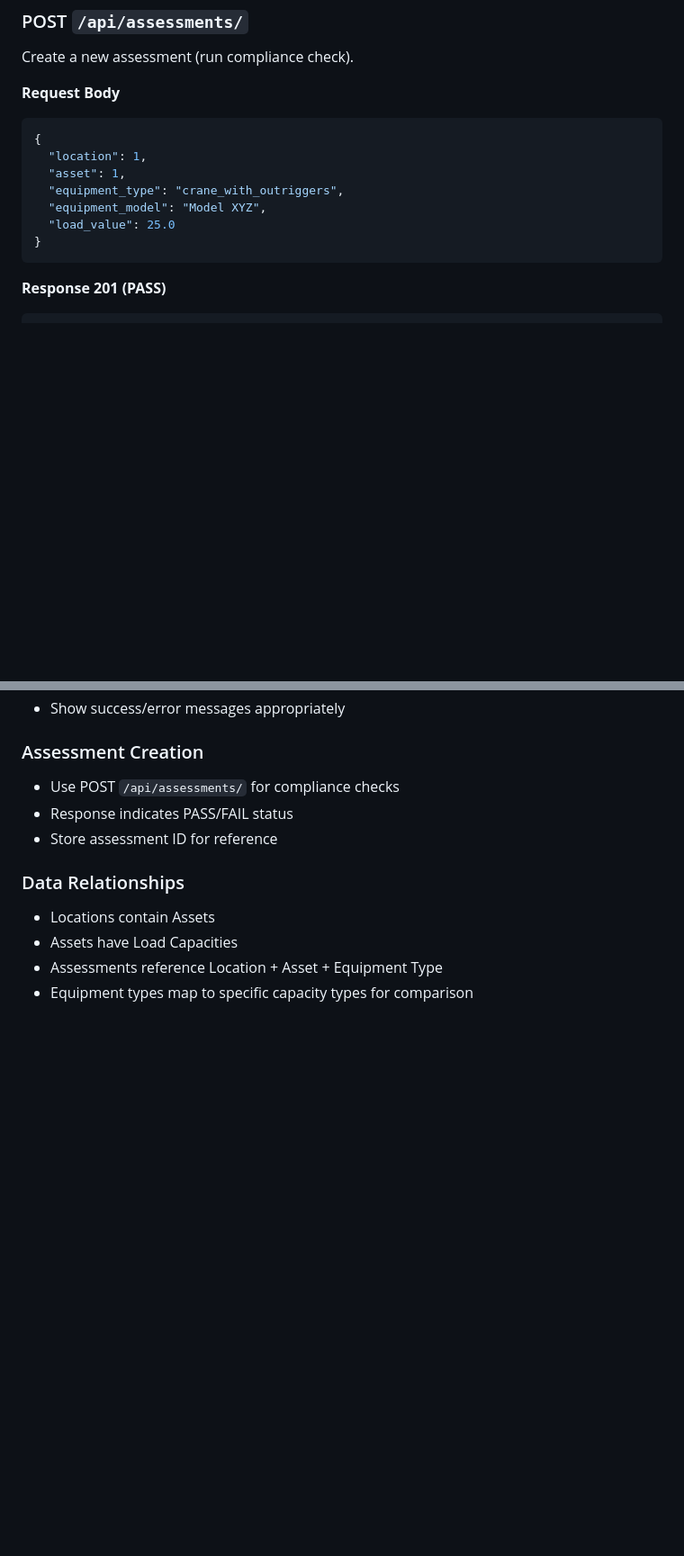
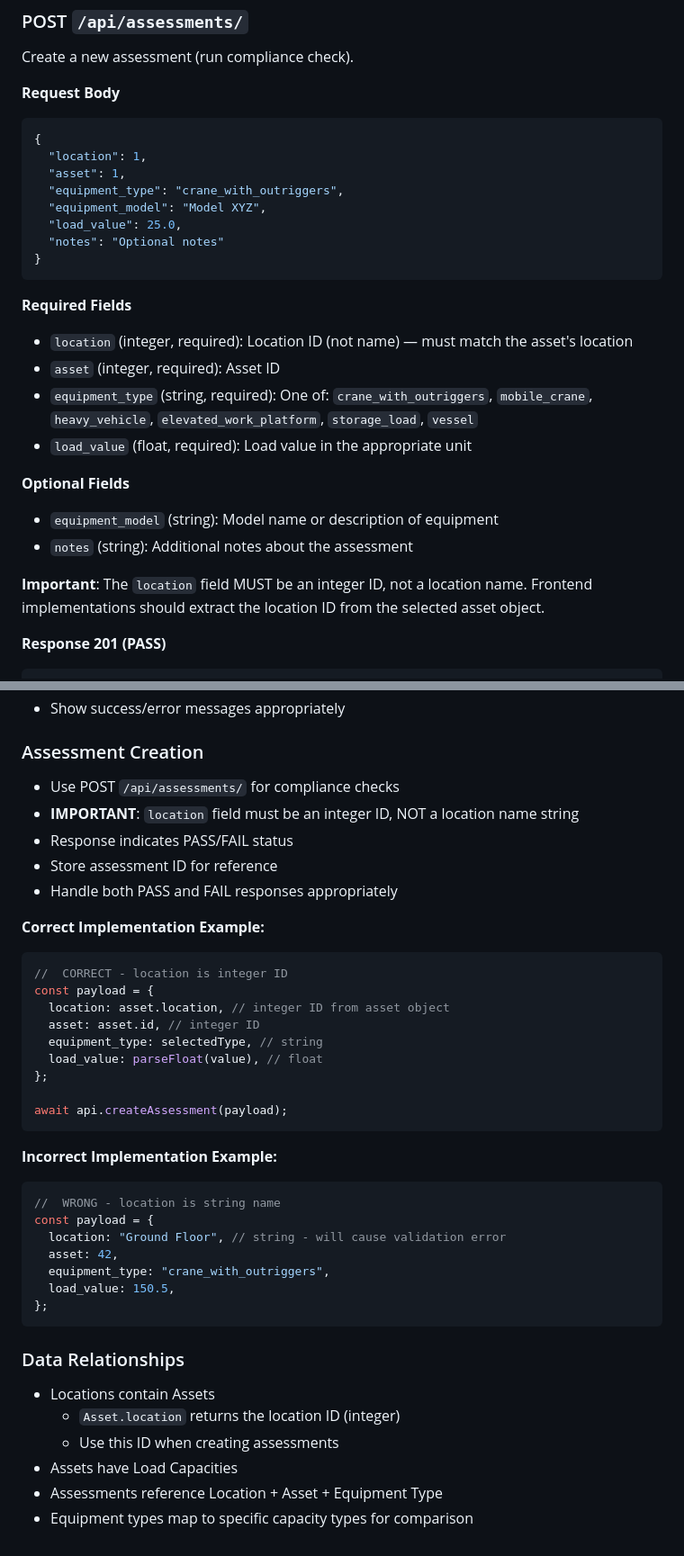
Before and after one commit to kinggfisher/ITCapstoneProject, a Markdown page: docs/api.md, 2 parts joined by grey strips. Shown at 90% size. Rendered like a GitHub page; blank space fills up the shorter version.

Commit message:
docs: Add frontend-backend integration guide with Issue #45 fix

````diff
--- a/docs/api.md
+++ b/docs/api.md
@@ -346,9 +346,24 @@ Create a new assessment (run compliance check).
   "asset": 1,
   "equipment_type": "crane_with_outriggers",
   "equipment_model": "Model XYZ",
-  "load_value": 25.0
+  "load_value": 25.0,
+  "notes": "Optional notes"
 }
 ```
+
+**Required Fields**
+
+- `location` (integer, required): Location ID (not name) — must match the asset's location
+- `asset` (integer, required): Asset ID
+- `equipment_type` (string, required): One of: `crane_with_outriggers`, `mobile_crane`, `heavy_vehicle`, `elevated_work_platform`, `storage_load`, `vessel`
+- `load_value` (float, required): Load value in the appropriate unit
+
+**Optional Fields**
+
+- `equipment_model` (string): Model name or description of equipment
+- `notes` (string): Additional notes about the assessment
+
+**Important**: The `location` field MUST be an integer ID, not a location name. Frontend implementations should extract the location ID from the selected asset object.
 
 **Response 201 (PASS)**
 
@@ -471,12 +486,42 @@ Returns available equipment types and their mappings.
 ### Assessment Creation
 
 - Use POST `/api/assessments/` for compliance checks
+- **IMPORTANT**: `location` field must be an integer ID, NOT a location name string
 - Response indicates PASS/FAIL status
 - Store assessment ID for reference
+- Handle both PASS and FAIL responses appropriately
+
+**Correct Implementation Example:**
+
+```javascript
+//  CORRECT - location is integer ID
+const payload = {
+  location: asset.location, // integer ID from asset object
+  asset: asset.id, // integer ID
+  equipment_type: selectedType, // string
+  load_value: parseFloat(value), // float
+};
+
+await api.createAssessment(payload);
+```
+
+**Incorrect Implementation Example:**
+
+```javascript
+//  WRONG - location is string name
+const payload = {
+  location: "Ground Floor", // string - will cause validation error
+  asset: 42,
+  equipment_type: "crane_with_outriggers",
+  load_value: 150.5,
+};
+```
 
 ### Data Relationships
 
 - Locations contain Assets
+  - `Asset.location` returns the location ID (integer)
+  - Use this ID when creating assessments
 - Assets have Load Capacities
 - Assessments reference Location + Asset + Equipment Type
 - Equipment types map to specific capacity types for comparison
````
Also changed, not shown: docs/INTEGRATION.md (added, +362 -0 lines).
